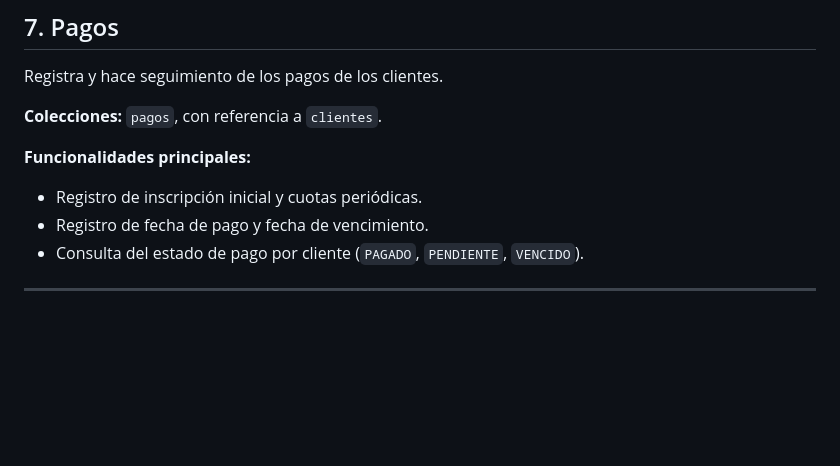
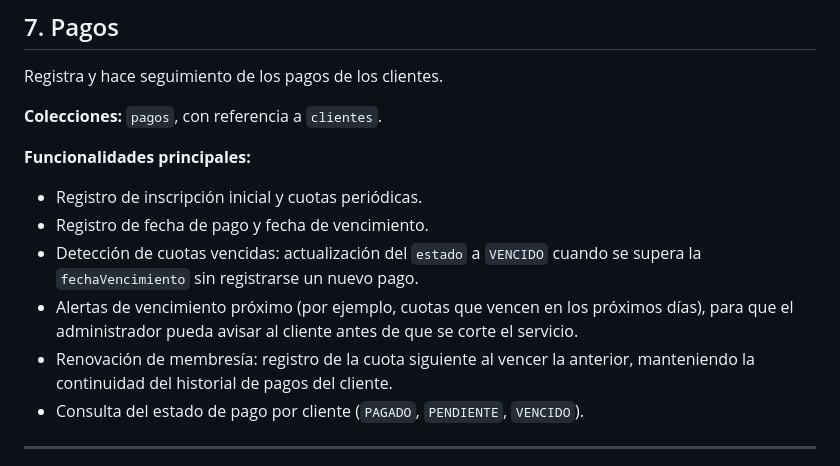
Before and after one commit to maurozavatti/TPI_Grupo_101_GymManager, a Markdown page: MODULOS.md, the part around the change. GitHub-like rendering; blank space fills up the shorter version.

Commit message:
docs: ampliar modulo de pagos
Agrega deteccion de cuotas vencidas, alertas de vencimiento proximo
y renovacion de membresia

```diff
--- a/MODULOS.md
+++ b/MODULOS.md
@@ -115,6 +115,9 @@ Registra y hace seguimiento de los pagos de los clientes.
 **Funcionalidades principales:**
 - Registro de inscripción inicial y cuotas periódicas.
 - Registro de fecha de pago y fecha de vencimiento.
+- Detección de cuotas vencidas: actualización del `estado` a `VENCIDO` cuando se supera la `fechaVencimiento` sin registrarse un nuevo pago.
+- Alertas de vencimiento próximo (por ejemplo, cuotas que vencen en los próximos días), para que el administrador pueda avisar al cliente antes de que se corte el servicio.
+- Renovación de membresía: registro de la cuota siguiente al vencer la anterior, manteniendo la continuidad del historial de pagos del cliente.
 - Consulta del estado de pago por cliente (`PAGADO`, `PENDIENTE`, `VENCIDO`).
 
 ---
```
